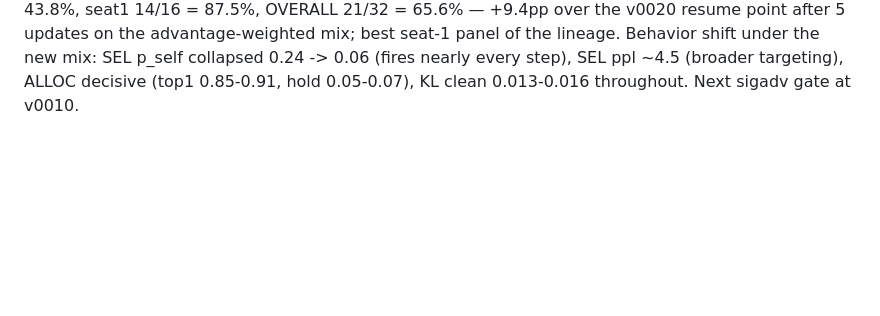
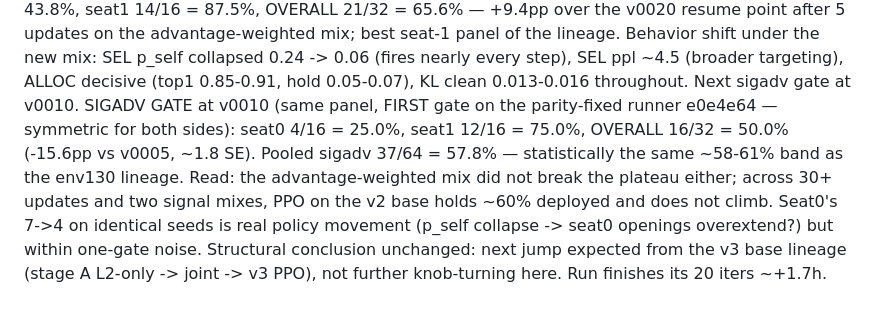
Before and after one commit to JerryIshihara/kaggle-orbit-wars, a Markdown page: docs/PPO_TRAINING_RUNS.md, the part around the change. Rendered like a GitHub page; blank space fills up the shorter version.

Commit message:
docs(ppo): sigadv v0010 gate 50.0% — v2-base plateau confirmed across both mixes
Co-Authored-By: Claude Fable 5 <noreply@anthropic.com>

```diff
--- a/docs/PPO_TRAINING_RUNS.md
+++ b/docs/PPO_TRAINING_RUNS.md
@@ -446,3 +446,14 @@ Behavior shift under the new mix: SEL p_self collapsed 0.24 -> 0.06 (fires
 nearly every step), SEL ppl ~4.5 (broader targeting), ALLOC decisive
 (top1 0.85-0.91, hold 0.05-0.07), KL clean 0.013-0.016 throughout.
 Next sigadv gate at v0010.
+SIGADV GATE at v0010 (same panel, FIRST gate on the parity-fixed runner
+e0e4e64 — symmetric for both sides): seat0 4/16 = 25.0%, seat1 12/16 =
+75.0%, OVERALL 16/32 = 50.0% (-15.6pp vs v0005, ~1.8 SE). Pooled sigadv
+37/64 = 57.8% — statistically the same ~58-61% band as the env130
+lineage. Read: the advantage-weighted mix did not break the plateau
+either; across 30+ updates and two signal mixes, PPO on the v2 base
+holds ~60% deployed and does not climb. Seat0's 7->4 on identical seeds
+is real policy movement (p_self collapse -> seat0 openings overextend?)
+but within one-gate noise. Structural conclusion unchanged: next jump
+expected from the v3 base lineage (stage A L2-only -> joint -> v3 PPO),
+not further knob-turning here. Run finishes its 20 iters ~+1.7h.
```
